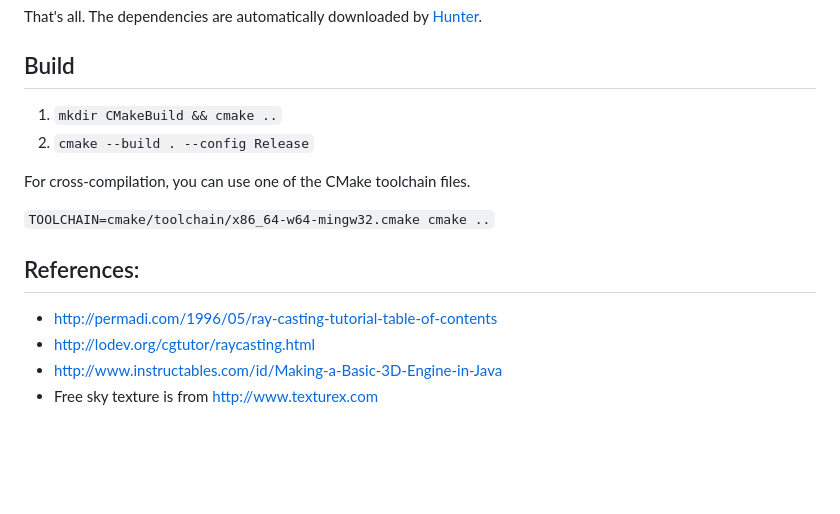
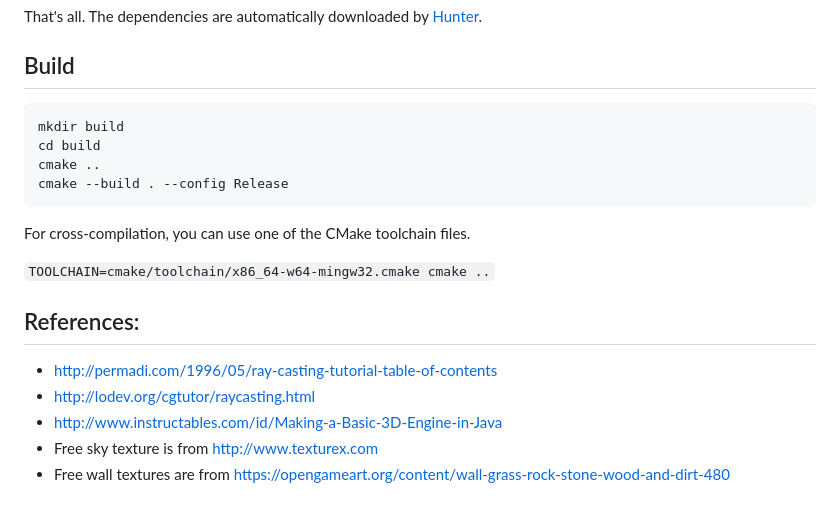
Before and after one commit to balintkissdev/raycaster-engine, a Markdown page: README.md, the part around one of its changes. GitHub-like rendering; blank space fills up the shorter version.

Commit message:
Texture display

````diff
--- a/README.md
+++ b/README.md
@@ -24,8 +24,12 @@ That's all. The dependencies are automatically downloaded by [Hunter](https://gi
 
 ## Build
 
-1. `mkdir CMakeBuild && cmake ..`
-2. `cmake --build . --config Release`
+```bash
+mkdir build
+cd build
+cmake ..
+cmake --build . --config Release
+```
 
 For cross-compilation, you can use one of the CMake toolchain files.
 
@@ -37,3 +41,4 @@ For cross-compilation, you can use one of the CMake toolchain files.
 * http://lodev.org/cgtutor/raycasting.html
 * http://www.instructables.com/id/Making-a-Basic-3D-Engine-in-Java
 * Free sky texture is from http://www.texturex.com
+* Free wall textures are from https://opengameart.org/content/wall-grass-rock-stone-wood-and-dirt-480
````
Also changed, not shown: other parts of README.md (+3 -3 lines), demo.png (added), 17 other files.
